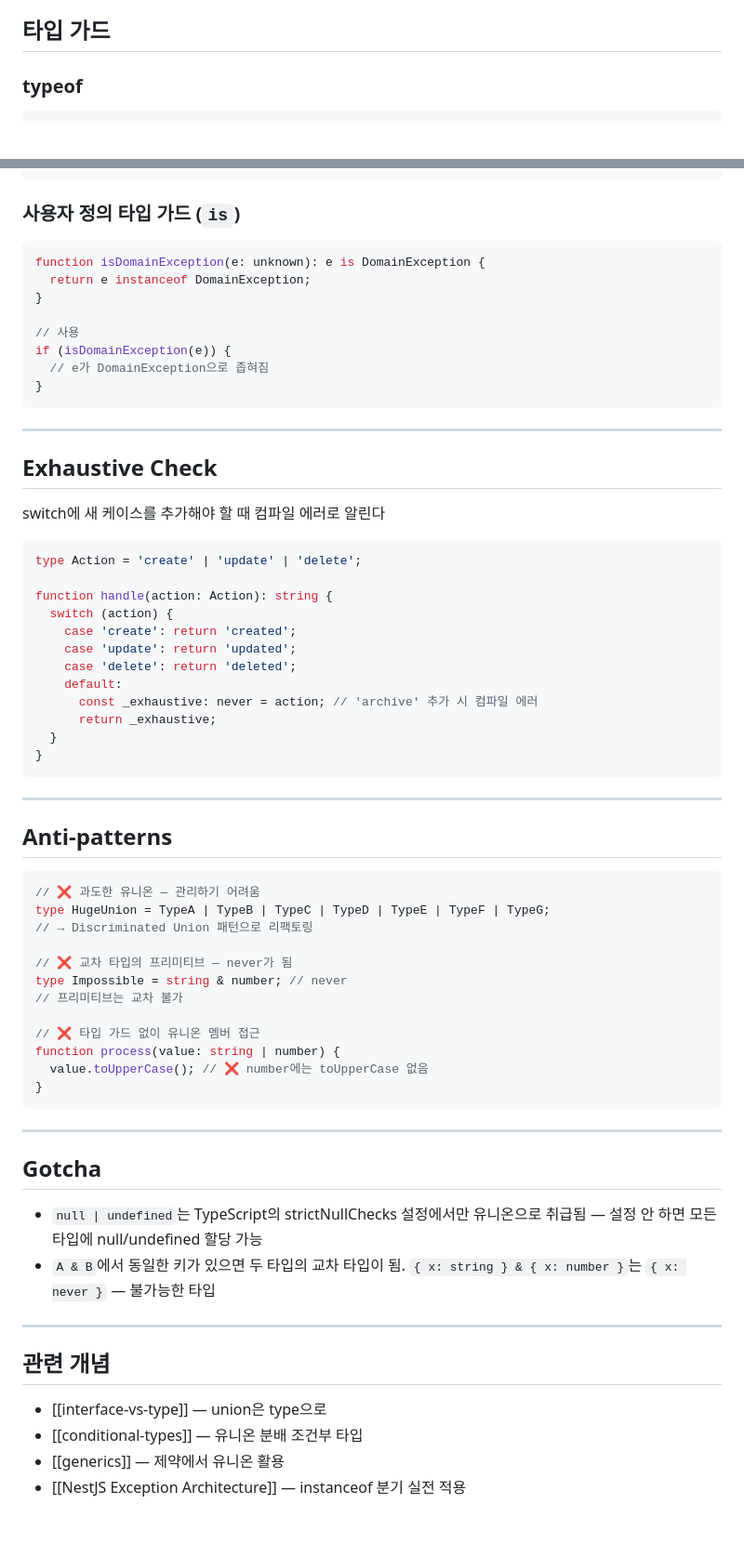
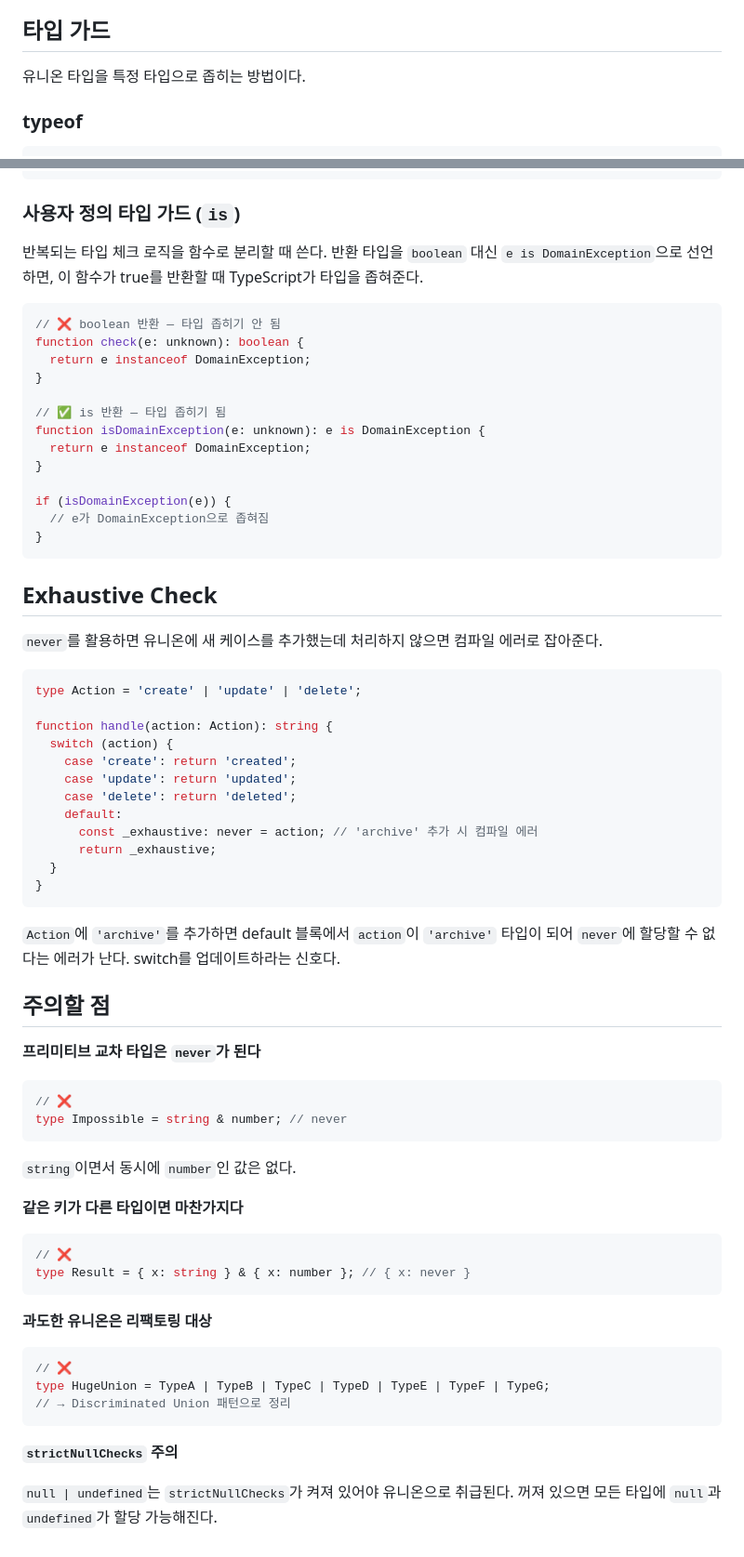
Before and after one commit to wjdghtls95/wjdghtls95.github.io, a Markdown page: drafts/typescript-union-intersection.md, 2 parts joined by grey strips. Shown at 93% size. GitHub-like rendering; blank space fills up the shorter version.

Commit message:
chore: rewrite typescript-union-intersection as blog post

````diff
--- a/drafts/typescript-union-intersection.md
+++ b/drafts/typescript-union-intersection.md
@@ -92,5 +87,7 @@ if (exception instanceof HttpException) { ... }
 
 ## 타입 가드
+
+유니온 타입을 특정 타입으로 좁히는 방법이다.
 
 ### typeof
 
@@ -126,22 +123,27 @@ function process(data: User | AdminUser) {
 
 ### 사용자 정의 타입 가드 (`is`)
 
+반복되는 타입 체크 로직을 함수로 분리할 때 쓴다. 반환 타입을 `boolean` 대신 `e is DomainException`으로 선언하면, 이 함수가 true를 반환할 때 TypeScript가 타입을 좁혀준다.
+
 ```ts
+// ❌ boolean 반환 — 타입 좁히기 안 됨
+function check(e: unknown): boolean {
+  return e instanceof DomainException;
+}
+
+// ✅ is 반환 — 타입 좁히기 됨
 function isDomainException(e: unknown): e is DomainException {
   return e instanceof DomainException;
 }
 
-// 사용
 if (isDomainException(e)) {
   // e가 DomainException으로 좁혀짐
 }
 ```
 
----
-
 ## Exhaustive Check
 
-switch에 새 케이스를 추가해야 할 때 컴파일 에러로 알린다
+`never`를 활용하면 유니온에 새 케이스를 추가했는데 처리하지 않으면 컴파일 에러로 잡아준다.
 
 ```ts
 type Action = 'create' | 'update' | 'delete';
@@ -158,37 +160,34 @@ function handle(action: Action): string {
 }
 ```
 
----
+`Action`에 `'archive'`를 추가하면 default 블록에서 `action`이 `'archive'` 타입이 되어 `never`에 할당할 수 없다는 에러가 난다. switch를 업데이트하라는 신호다.
 
-## Anti-patterns
+## 주의할 점
+
+**프리미티브 교차 타입은 `never`가 된다**
 
 ```ts
-// ❌ 과도한 유니온 — 관리하기 어려움
-type HugeUnion = TypeA | TypeB | TypeC | TypeD | TypeE | TypeF | TypeG;
-// → Discriminated Union 패턴으로 리팩토링
-
-// ❌ 교차 타입의 프리미티브 — never가 됨
+// ❌
 type Impossible = string & number; // never
-// 프리미티브는 교차 불가
-
-// ❌ 타입 가드 없이 유니온 멤버 접근
-function process(value: string | number) {
-  value.toUpperCase(); // ❌ number에는 toUpperCase 없음
-}
 ```
 
----
+`string`이면서 동시에 `number`인 값은 없다.
 
-## Gotcha
+**같은 키가 다른 타입이면 마찬가지다**
 
-- `null | undefined`는 TypeScript의 strictNullChecks 설정에서만 유니온으로 취급됨 — 설정 안 하면 모든 타입에 null/undefined 할당 가능
-- `A & B`에서 동일한 키가 있으면 두 타입의 교차 타입이 됨. `{ x: string } & { x: number }`는 `{ x: never }` — 불가능한 타입
+```ts
+// ❌
+type Result = { x: string } & { x: number }; // { x: never }
+```
 
----
+**과도한 유니온은 리팩토링 대상**
 
-## 관련 개념
+```ts
+// ❌
+type HugeUnion = TypeA | TypeB | TypeC | TypeD | TypeE | TypeF | TypeG;
+// → Discriminated Union 패턴으로 정리
+```
 
-- [[interface-vs-type]] — union은 type으로
-- [[conditional-types]] — 유니온 분배 조건부 타입
-- [[generics]] — 제약에서 유니온 활용
-- [[NestJS Exception Architecture]] — instanceof 분기 실전 적용
+**`strictNullChecks` 주의**
+
+`null | undefined`는 `strictNullChecks`가 켜져 있어야 유니온으로 취급된다. 꺼져 있으면 모든 타입에 `null`과 `undefined`가 할당 가능해진다.
````
Also changed, not shown: other parts of drafts/typescript-union-intersection.md (+20 -25 lines).
